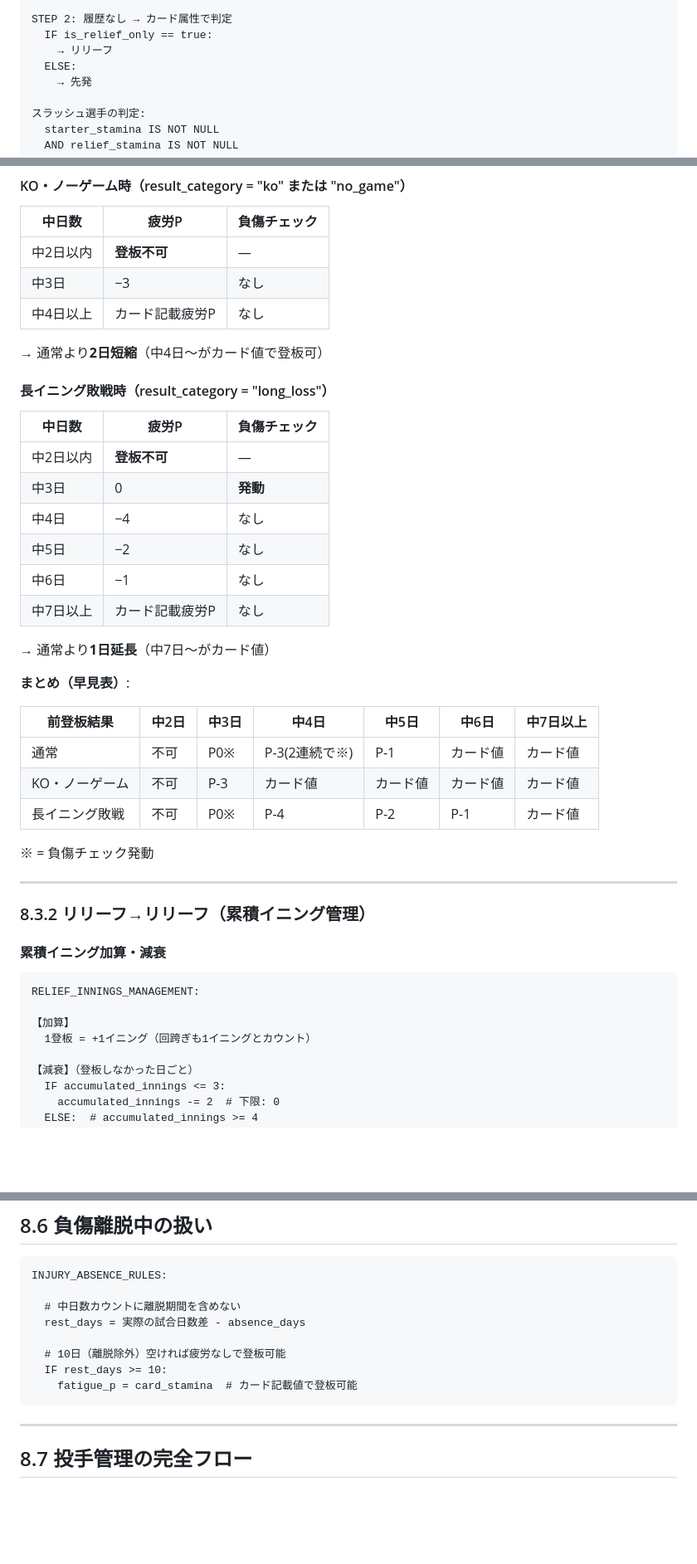
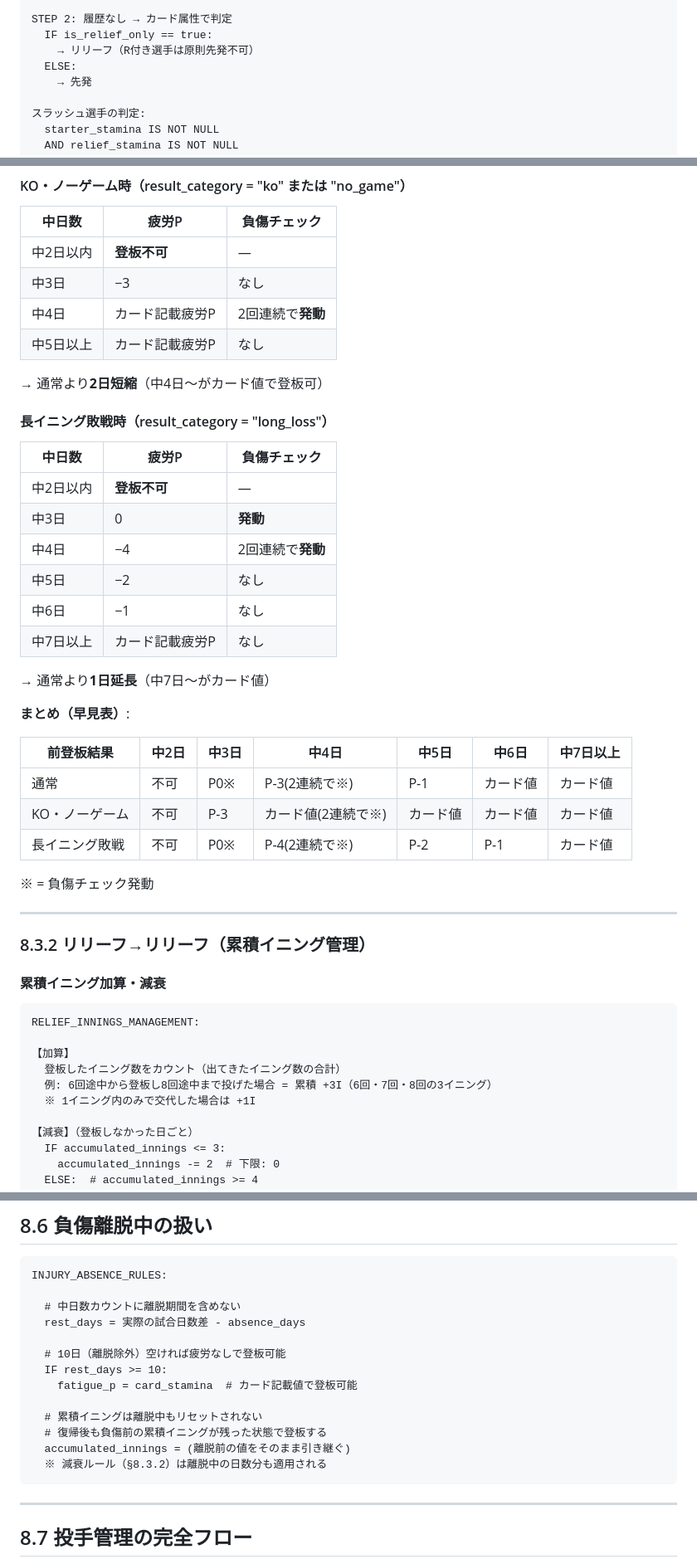
Before and after one commit to whiterochen73/thbigmatome, a Markdown page: thbig-rules/rulebook/08-pitcher-management.md, 3 parts joined by grey strips. Shown at 83% size. Drawn GitHub-style; blank space fills up the shorter version.

````diff
--- a/thbig-rules/rulebook/08-pitcher-management.md
+++ b/thbig-rules/rulebook/08-pitcher-management.md
@@ -34,7 +34,7 @@ STEP 1: 直近登板履歴が存在するか確認
 
 STEP 2: 履歴なし → カード属性で判定
   IF is_relief_only == true:
-    → リリーフ
+    → リリーフ（R付き選手は原則先発不可）
   ELSE:
     → 先発
 
@@ -145,7 +149,8 @@ result_category判定順序（Dugout: PitcherGameState#calculate_result_category
 |--------|-------|------------|
 | 中2日以内 | **登板不可** | — |
 | 中3日 | −3 | なし |
-| 中4日以上 | カード記載疲労P | なし |
+| 中4日 | カード記載疲労P | 2回連続で**発動** |
+| 中5日以上 | カード記載疲労P | なし |
 
 → 通常より**2日短縮**（中4日〜がカード値で登板可）
 
@@ -155,7 +160,7 @@ result_category判定順序（Dugout: PitcherGameState#calculate_result_category
 |--------|-------|------------|
 | 中2日以内 | **登板不可** | — |
 | 中3日 | 0 | **発動** |
-| 中4日 | −4 | なし |
+| 中4日 | −4 | 2回連続で**発動** |
 | 中5日 | −2 | なし |
 | 中6日 | −1 | なし |
 | 中7日以上 | カード記載疲労P | なし |
@@ -167,8 +172,8 @@ result_category判定順序（Dugout: PitcherGameState#calculate_result_category
 | 前登板結果 | 中2日 | 中3日 | 中4日 | 中5日 | 中6日 | 中7日以上 |
 |-----------|-------|-------|-------|-------|-------|---------|
 | 通常 | 不可 | P0※ | P-3(2連続で※) | P-1 | カード値 | カード値 |
-| KO・ノーゲーム | 不可 | P-3 | カード値 | カード値 | カード値 | カード値 |
-| 長イニング敗戦 | 不可 | P0※ | P-4 | P-2 | P-1 | カード値 |
+| KO・ノーゲーム | 不可 | P-3 | カード値(2連続で※) | カード値 | カード値 | カード値 |
+| 長イニング敗戦 | 不可 | P0※ | P-4(2連続で※) | P-2 | P-1 | カード値 |
 
 ※ = 負傷チェック発動
 
@@ -182,7 +187,9 @@ result_category判定順序（Dugout: PitcherGameState#calculate_result_category
 RELIEF_INNINGS_MANAGEMENT:
 
 【加算】
-  1登板 = +1イニング（回跨ぎも1イニングとカウント）
+  登板したイニング数をカウント（出てきたイニング数の合計）
+  例: 6回途中から登板し8回途中まで投げた場合 = 累積 +3I（6回・7回・8回の3イニング）
+  ※ 1イニング内のみで交代した場合は +1I
 
 【減衰】（登板しなかった日ごと）
   IF accumulated_innings <= 3:
@@ -313,6 +362,11 @@ INJURY_ABSENCE_RULES:
   # 10日（離脱除外）空ければ疲労なしで登板可能
   IF rest_days >= 10:
     fatigue_p = card_stamina  # カード記載値で登板可能
+
+  # 累積イニングは離脱中もリセットされない
+  # 復帰後も負傷前の累積イニングが残った状態で登板する
+  accumulated_innings = (離脱前の値をそのまま引き継ぐ)
+  ※ 減衰ルール（§8.3.2）は離脱中の日数分も適用される
 ```
 
 ---
````
Also changed, not shown: other parts of thbig-rules/rulebook/08-pitcher-management.md (+51 -5 lines), thbig-rules/sources/pitcher-rest-rules-analysis.md (+23 -5 lines).
